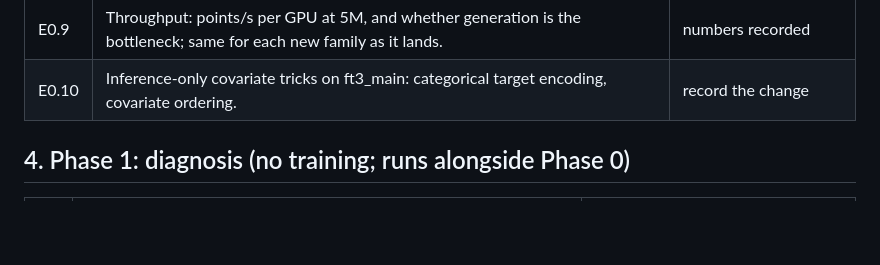
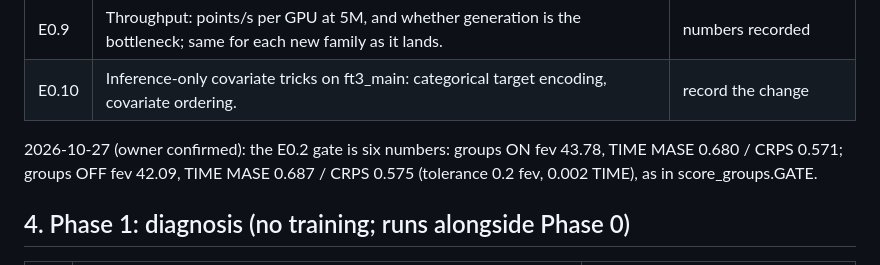
Before and after one commit to nareshmeena12/tideforge, a Markdown page: EXPERIMENTS.md, the part around the change. Rendered like a GitHub page; blank space fills up the shorter version.

Commit message:
EXPERIMENTS: E0.2 gate is six numbers (owner confirmed 2026-10-27)
Co-Authored-By: Claude Opus 5.5 <noreply@anthropic.com>

```diff
--- a/EXPERIMENTS.md
+++ b/EXPERIMENTS.md
@@ -50,6 +50,9 @@ Status of this file: plan agreed on 2026-10-27. Each experiment gets its own log
 | E0.8 | Negative control: 10% of the mix replaced by white noise. Measures what dilution alone costs at 5M. | effect recorded |
 | E0.9 | Throughput: points/s per GPU at 5M, and whether generation is the bottleneck; same for each new family as it lands. | numbers recorded |
 | E0.10 | Inference-only covariate tricks on ft3_main: categorical target encoding, covariate ordering. | record the change |
+
+2026-10-27 (owner confirmed): the E0.2 gate is six numbers: groups ON fev 43.78, TIME MASE 0.680 / CRPS 0.571; groups OFF
+fev 42.09, TIME MASE 0.687 / CRPS 0.575 (tolerance 0.2 fev, 0.002 TIME), as in score_groups.GATE.
 
 ## 4. Phase 1: diagnosis (no training; runs alongside Phase 0)
 
```
